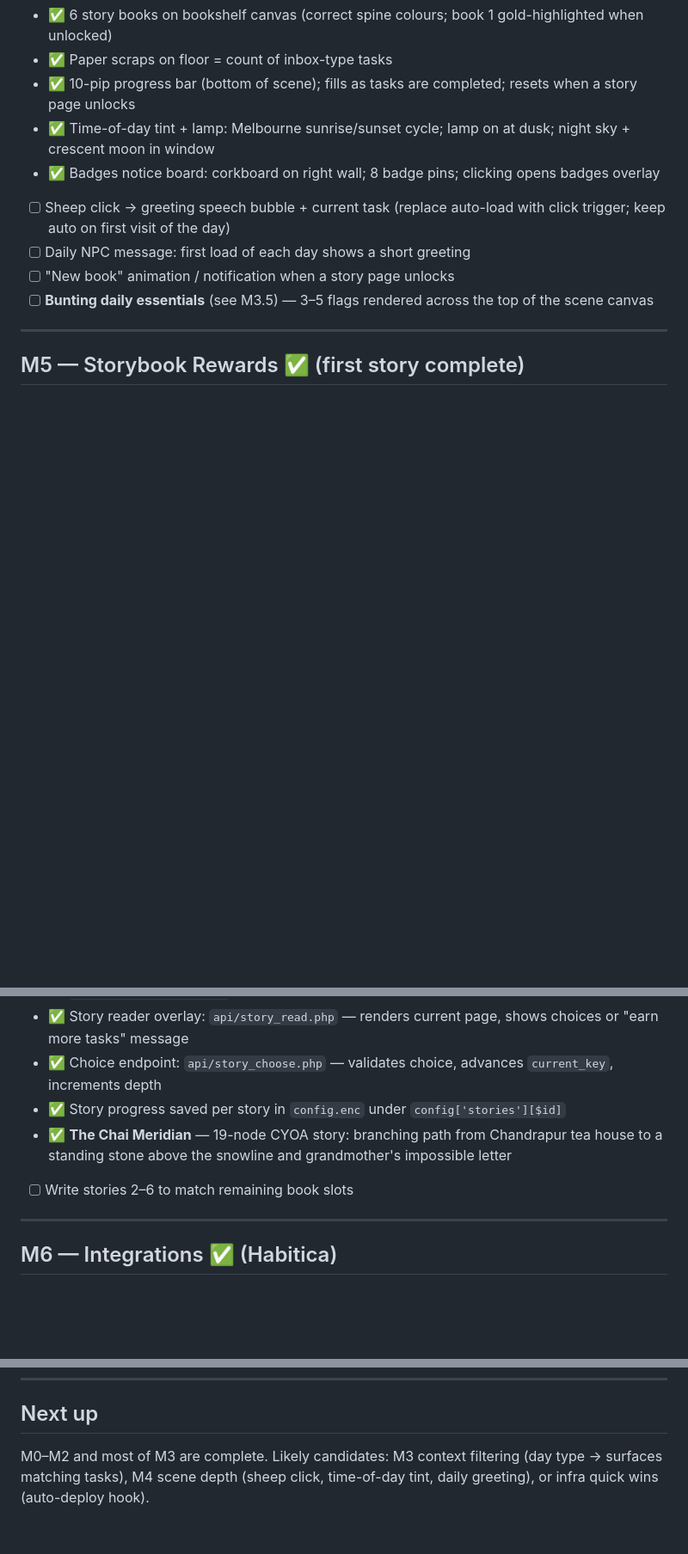
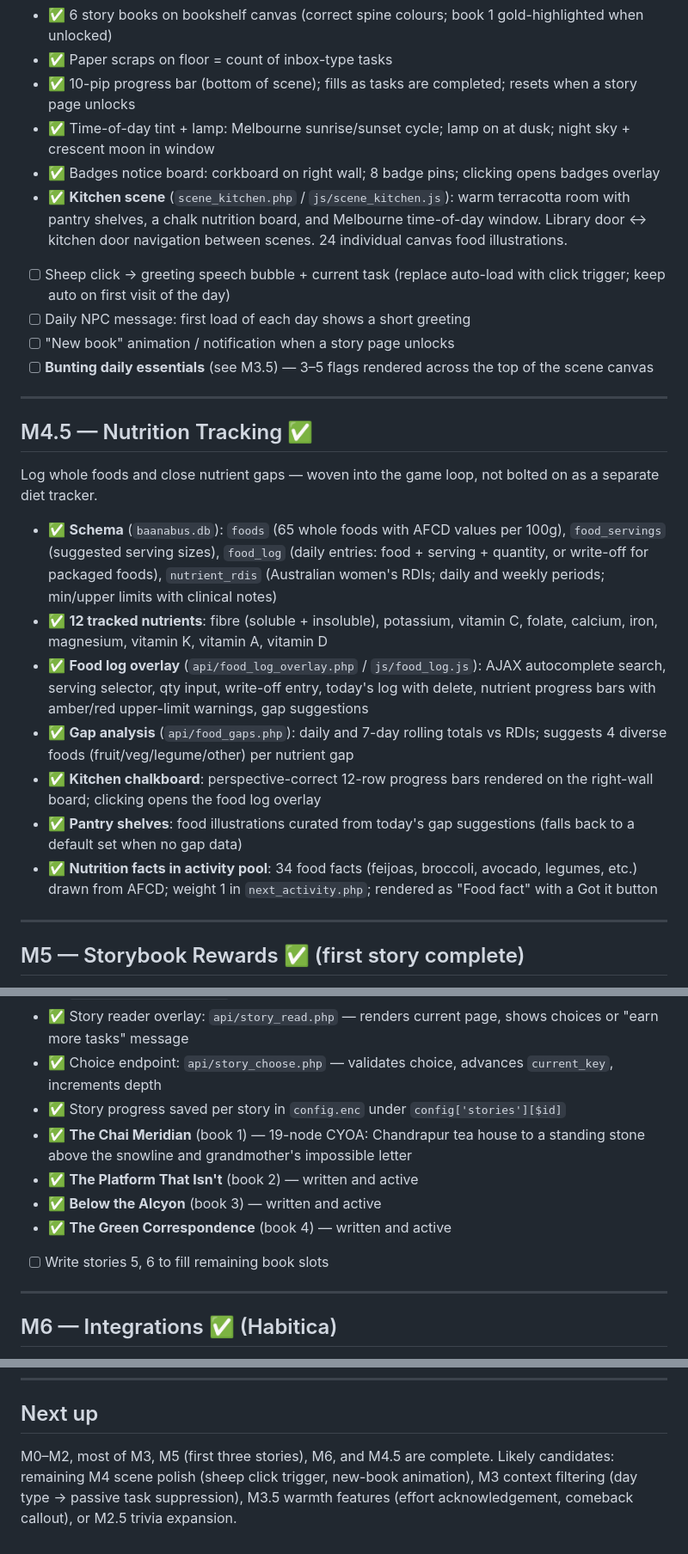
Before and after one commit to technicallynotdeaf/Baanabus, a Markdown page: ROADMAP.md, 3 parts joined by grey strips. Shown at 86% size. Rendered like a GitHub page; blank space fills up the shorter version.

Commit message:
Update README and ROADMAP to reflect current state
README rewritten from the original v0 Joomla concept to describe the
app as it actually is: speech bubble task loop, kitchen scene, nutrition
tracking, storybook rewards, vault security, WebAuthn auth.

ROADMAP: kitchen scene marked done in M4; new M4.5 Nutrition Tracking
section added; M5 updated to list all four active stories (books 1-4);
M2 pre-visit reminder added as a named to-do; Next up section refreshed.

Co-Authored-By: Claude Sonnet 4.6 <noreply@anthropic.com>

```diff
--- a/ROADMAP.md
+++ b/ROADMAP.md
@@ -107,10 +108,25 @@ Make the world feel alive without adding complexity.
 - ✅ 10-pip progress bar (bottom of scene); fills as tasks are completed; resets when a story page unlocks
 - ✅ Time-of-day tint + lamp: Melbourne sunrise/sunset cycle; lamp on at dusk; night sky + crescent moon in window
 - ✅ Badges notice board: corkboard on right wall; 8 badge pins; clicking opens badges overlay
+- ✅ **Kitchen scene** (`scene_kitchen.php` / `js/scene_kitchen.js`): warm terracotta room with pantry shelves, a chalk nutrition board, and Melbourne time-of-day window. Library door ↔ kitchen door navigation between scenes. 24 individual canvas food illustrations.
 - [ ] Sheep click → greeting speech bubble + current task (replace auto-load with click trigger; keep auto on first visit of the day)
 - [ ] Daily NPC message: first load of each day shows a short greeting
 - [ ] "New book" animation / notification when a story page unlocks
 - [ ] **Bunting daily essentials** (see M3.5) — 3–5 flags rendered across the top of the scene canvas
+
+---
+
+## M4.5 — Nutrition Tracking ✅
+
+Log whole foods and close nutrient gaps — woven into the game loop, not bolted on as a separate diet tracker.
+
+- ✅ **Schema** (`baanabus.db`): `foods` (65 whole foods with AFCD values per 100g), `food_servings` (suggested serving sizes), `food_log` (daily entries: food + serving + quantity, or write-off for packaged foods), `nutrient_rdis` (Australian women's RDIs; daily and weekly periods; min/upper limits with clinical notes)
+- ✅ **12 tracked nutrients**: fibre (soluble + insoluble), potassium, vitamin C, folate, calcium, iron, magnesium, vitamin K, vitamin A, vitamin D
+- ✅ **Food log overlay** (`api/food_log_overlay.php` / `js/food_log.js`): AJAX autocomplete search, serving selector, qty input, write-off entry, today's log with delete, nutrient progress bars with amber/red upper-limit warnings, gap suggestions
+- ✅ **Gap analysis** (`api/food_gaps.php`): daily and 7-day rolling totals vs RDIs; suggests 4 diverse foods (fruit/veg/legume/other) per nutrient gap
+- ✅ **Kitchen chalkboard**: perspective-correct 12-row progress bars rendered on the right-wall board; clicking opens the food log overlay
+- ✅ **Pantry shelves**: food illustrations curated from today's gap suggestions (falls back to a default set when no gap data)
+- ✅ **Nutrition facts in activity pool**: 34 food facts (feijoas, broccoli, avocado, legumes, etc.) drawn from AFCD; weight 1 in `next_activity.php`; rendered as "Food fact" with a Got it button
 
 ---
 
@@ -124,8 +140,11 @@ The long-term engagement layer.
 - ✅ Story reader overlay: `api/story_read.php` — renders current page, shows choices or "earn more tasks" message
 - ✅ Choice endpoint: `api/story_choose.php` — validates choice, advances `current_key`, increments depth
 - ✅ Story progress saved per story in `config.enc` under `config['stories'][$id]`
-- ✅ **The Chai Meridian** — 19-node CYOA story: branching path from Chandrapur tea house to a standing stone above the snowline and grandmother's impossible letter
-- [ ] Write stories 2–6 to match remaining book slots
+- ✅ **The Chai Meridian** (book 1) — 19-node CYOA: Chandrapur tea house to a standing stone above the snowline and grandmother's impossible letter
+- ✅ **The Platform That Isn't** (book 2) — written and active
+- ✅ **Below the Alcyon** (book 3) — written and active
+- ✅ **The Green Correspondence** (book 4) — written and active
+- [ ] Write stories 5, 6 to fill remaining book slots
 
 ---
 
@@ -165,4 +184,4 @@ Connect to services Alison already uses.
 
 ## Next up
 
-M0–M2 and most of M3 are complete. Likely candidates: M3 context filtering (day type → surfaces matching tasks), M4 scene depth (sheep click, time-of-day tint, daily greeting), or infra quick wins (auto-deploy hook).
+M0–M2, most of M3, M5 (first three stories), M6, and M4.5 are complete. Likely candidates: remaining M4 scene polish (sheep click trigger, new-book animation), M3 context filtering (day type → passive task suppression), M3.5 warmth features (effort acknowledgement, comeback callout), or M2.5 trivia expansion.
```
Also changed, not shown: other parts of ROADMAP.md (+1 -0 lines), 1 other file.
